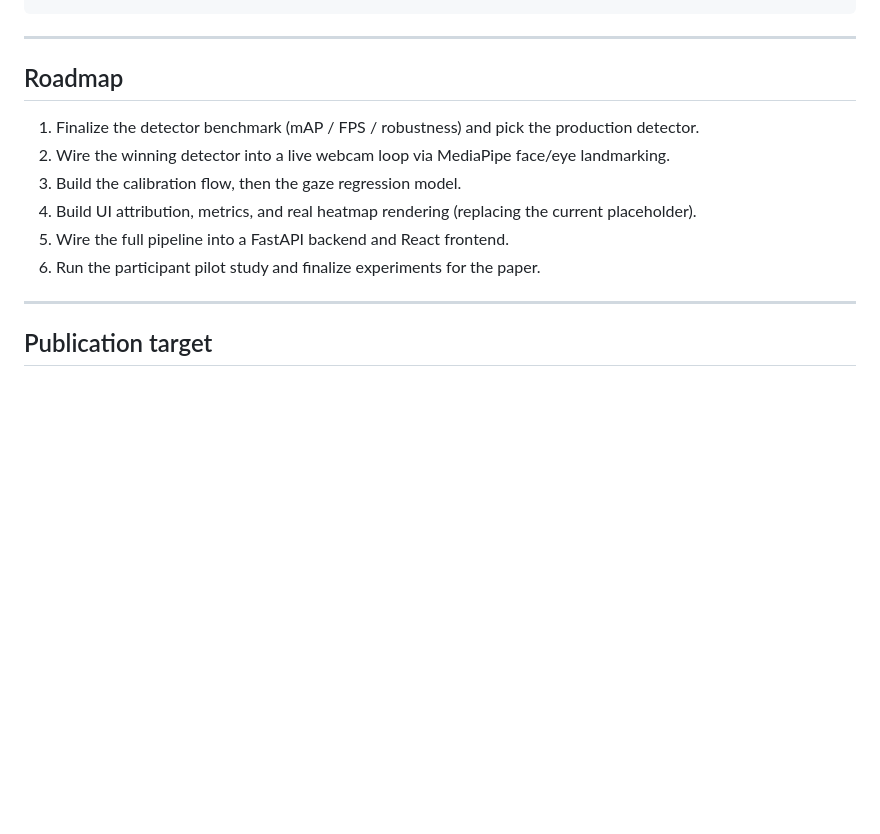
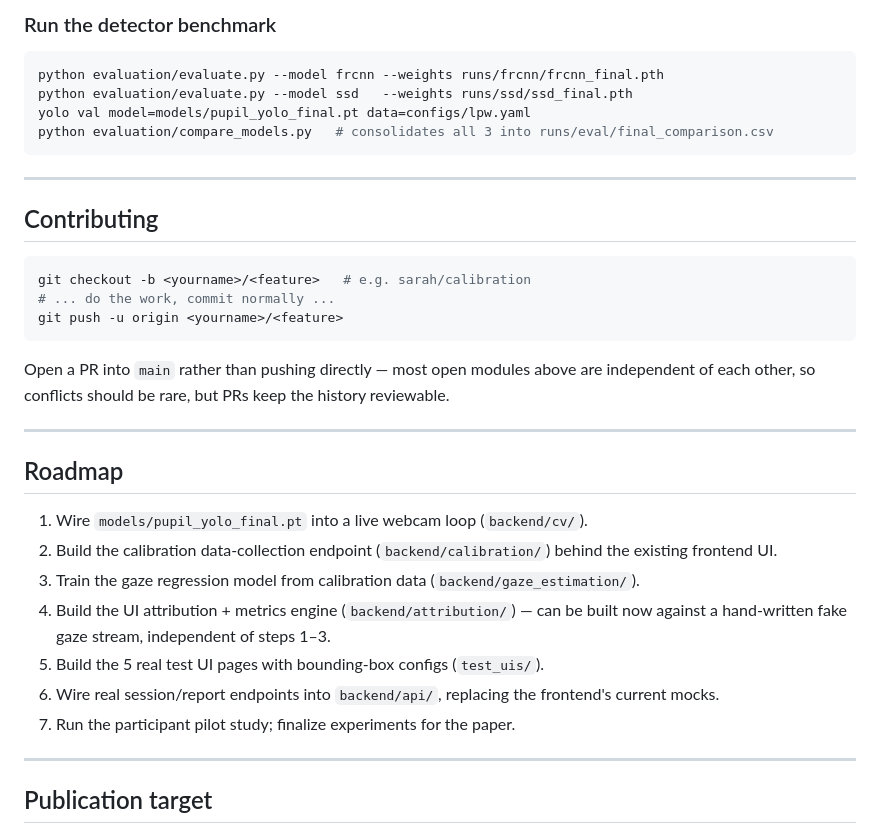
Before and after one commit to goyalnishtha841/gazelens, a Markdown page: README.md, the part around one of its changes. Drawn GitHub-style; blank space fills up the shorter version.

````diff
--- a/README.md
+++ b/README.md
@@ -96,15 +128,35 @@ python3 report_generator.py
 ```
+
+### Run the detector benchmark
+```bash
+python evaluation/evaluate.py --model frcnn --weights runs/frcnn/frcnn_final.pth
+python evaluation/evaluate.py --model ssd   --weights runs/ssd/ssd_final.pth
+yolo val model=models/pupil_yolo_final.pt data=configs/lpw.yaml
+python evaluation/compare_models.py   # consolidates all 3 into runs/eval/final_comparison.csv
+```
+
+---
+
+## Contributing
+
+```bash
+git checkout -b <yourname>/<feature>   # e.g. sarah/calibration
+# ... do the work, commit normally ...
+git push -u origin <yourname>/<feature>
+```
+Open a PR into `main` rather than pushing directly — most open modules above are independent of each other, so conflicts should be rare, but PRs keep the history reviewable.
 
 ---
 
 ## Roadmap
 
-1. Finalize the detector benchmark (mAP / FPS / robustness) and pick the production detector.
-2. Wire the winning detector into a live webcam loop via MediaPipe face/eye landmarking.
-3. Build the calibration flow, then the gaze regression model.
-4. Build UI attribution, metrics, and real heatmap rendering (replacing the current placeholder).
-5. Wire the full pipeline into a FastAPI backend and React frontend.
-6. Run the participant pilot study and finalize experiments for the paper.
+1. Wire `models/pupil_yolo_final.pt` into a live webcam loop (`backend/cv/`).
+2. Build the calibration data-collection endpoint (`backend/calibration/`) behind the existing frontend UI.
+3. Train the gaze regression model from calibration data (`backend/gaze_estimation/`).
+4. Build the UI attribution + metrics engine (`backend/attribution/`) — can be built now against a hand-written fake gaze stream, independent of steps 1–3.
+5. Build the 5 real test UI pages with bounding-box configs (`test_uis/`).
+6. Wire real session/report endpoints into `backend/api/`, replacing the frontend's current mocks.
+7. Run the participant pilot study; finalize experiments for the paper.
 
 ---
 
````
Also changed, not shown: other parts of README.md (+63 -31 lines).
